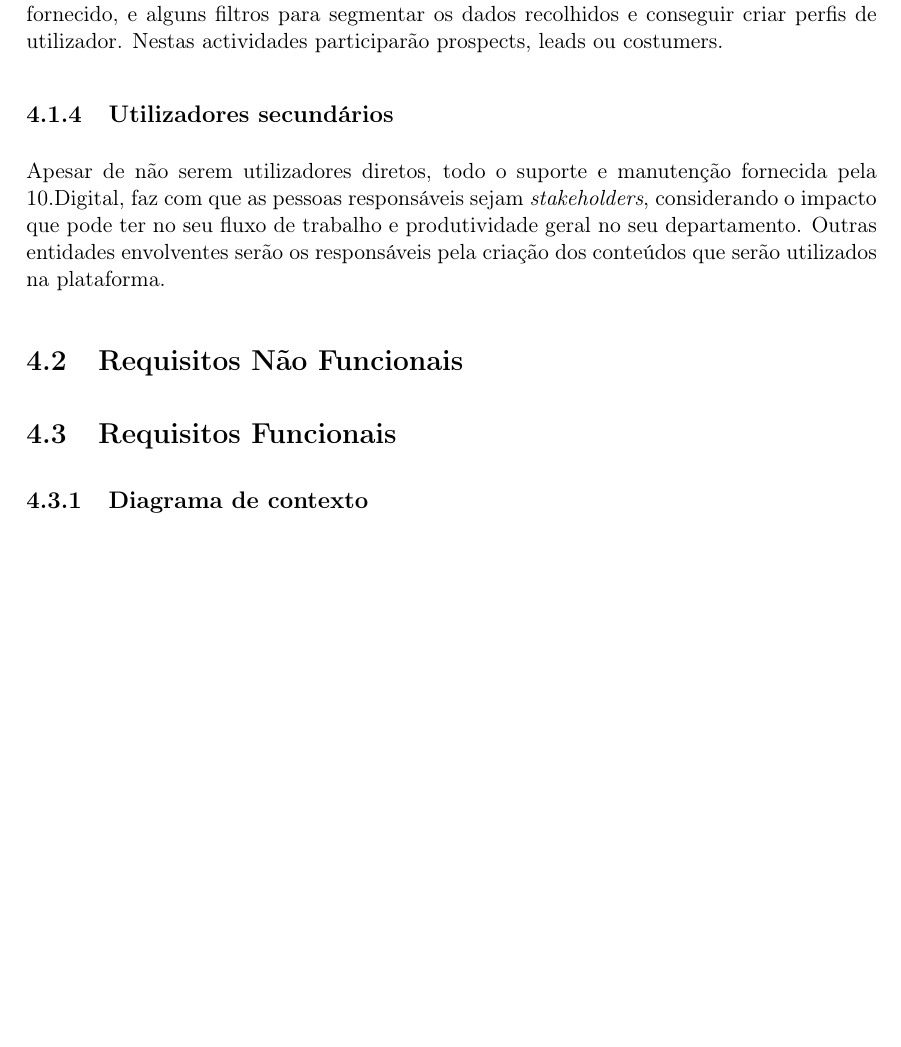
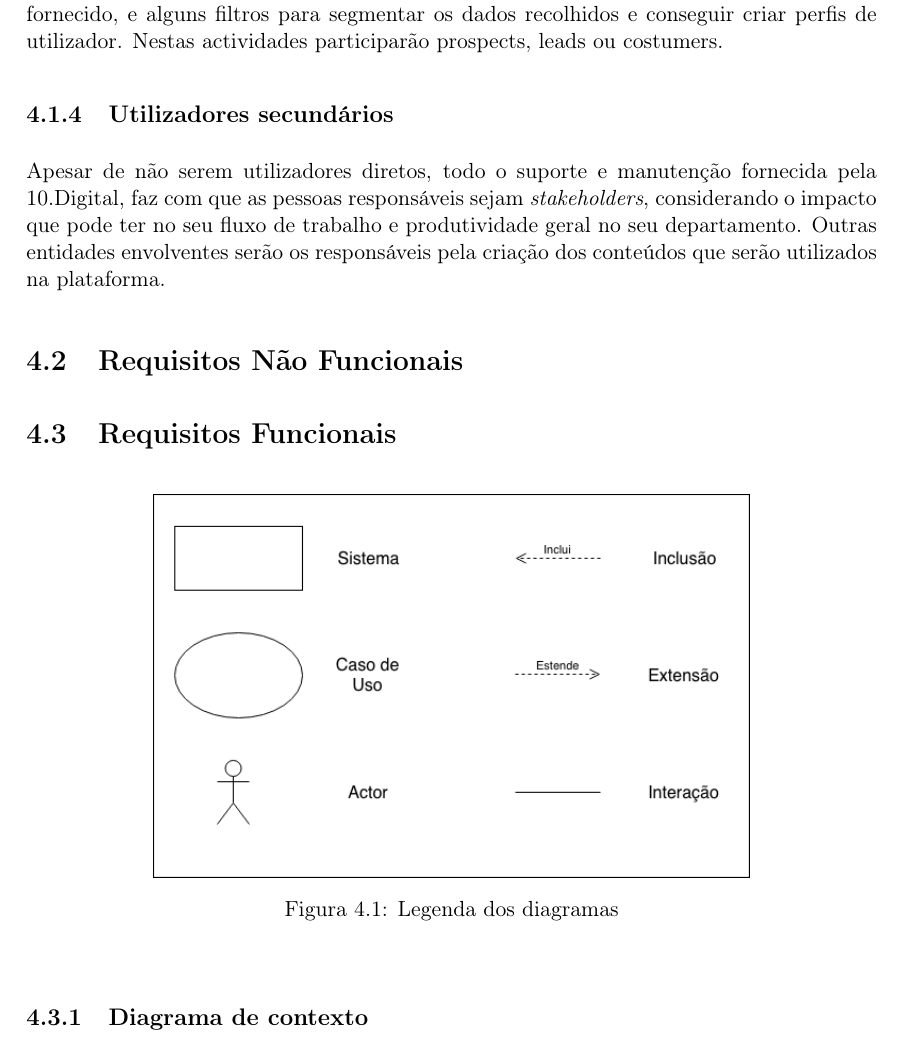
Before and after one commit to BrunoGrifo/Tese, a LaTeX document (main.tex, which reads text/4-especificacao-de-requisitos.tex): part of page 61 of 86, cut so that both start at the same text, the shorter picture padded with empty space. Compiled offline with pdfLaTeX.

Commit message:
Lengenda adicionada

```diff
--- a/text/4-especificacao-de-requisitos.tex
+++ b/text/4-especificacao-de-requisitos.tex
@@ -43,6 +43,16 @@ Outras entidades envolventes serão os responsáveis pela criação dos conteúd
 \section{Requisitos Funcionais}
 \label{rf}
 
+
+
+
+\begin{figure}[ht!]
+	\begin{center}
+		\includegraphics[width=0.7\textwidth]{img/rf/legenda}
+		\caption{Legenda dos diagramas}
+		\label{fig:rf-legenda}
+	\end{center}
+\end{figure}
 
 
 \subsection{Diagrama de contexto}
```
Also changed, not shown: img/rf/legenda.png (added), 7 other files.
